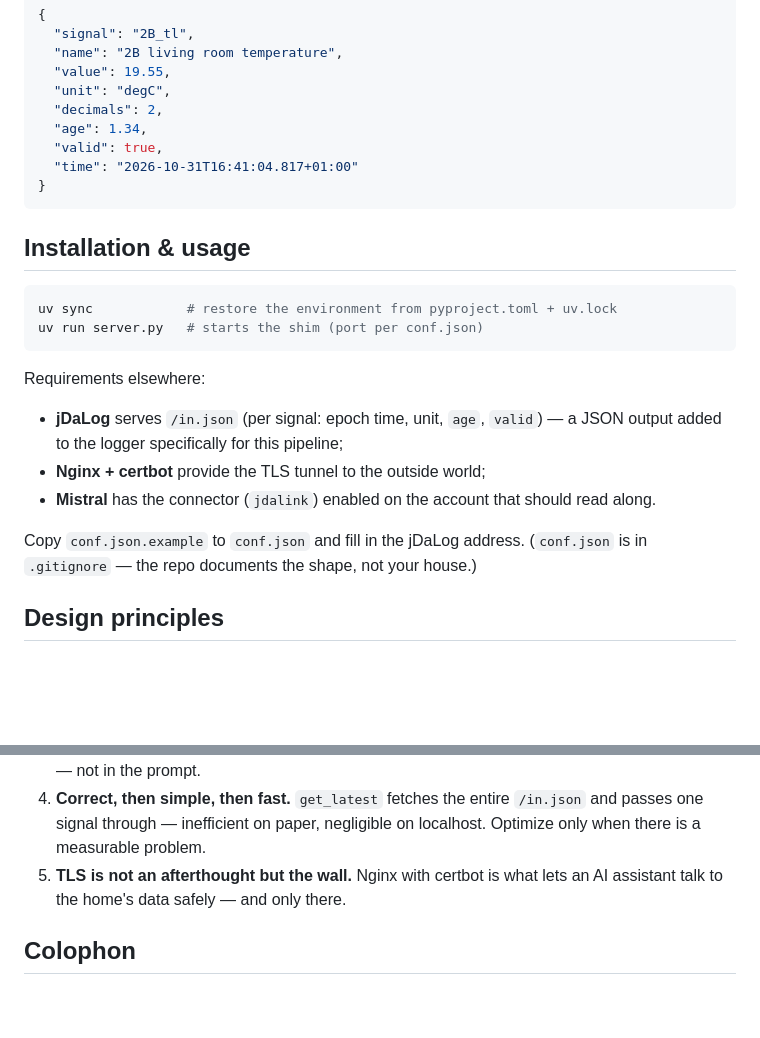
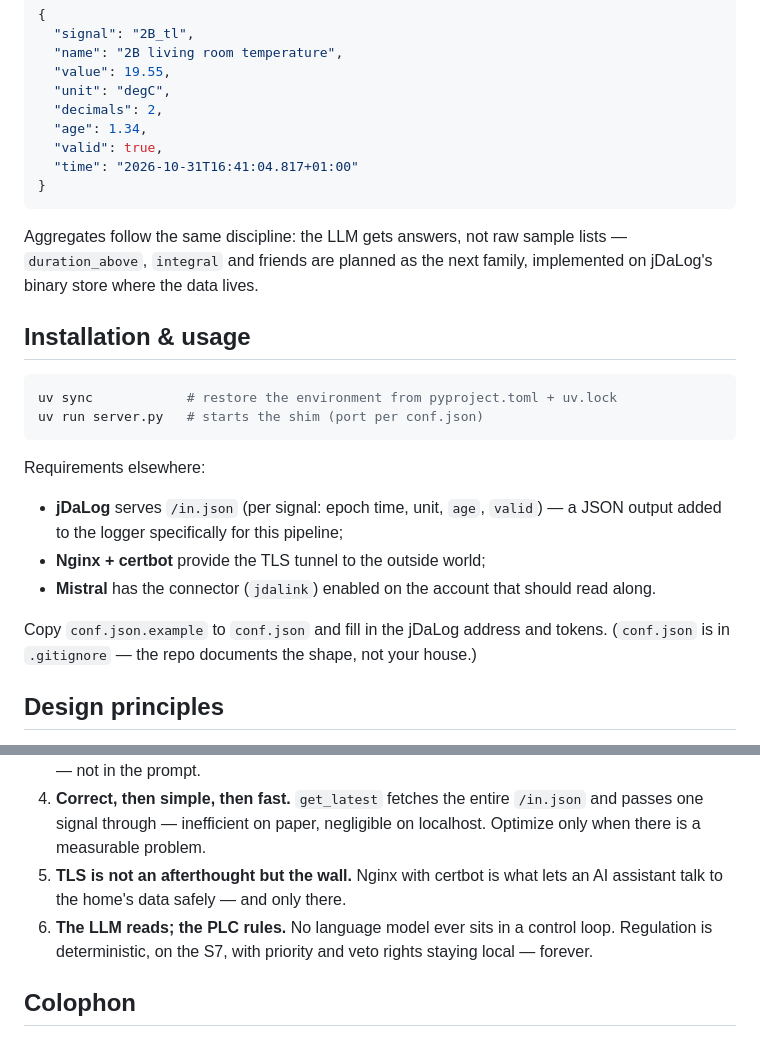
Before and after one commit to jce/jDaLink, a Markdown page: readme.md, 2 parts joined by grey strips. Drawn GitHub-style; blank space fills up the shorter version.

````diff
--- a/readme.md
+++ b/readme.md
@@ -44,6 +45,8 @@ Every response is **self-describing** — readable by an LLM (or human) without
 }
 ```
 
+Aggregates follow the same discipline: the LLM gets answers, not raw sample lists — `duration_above`, `integral` and friends are planned as the next family, implemented on jDaLog's binary store where the data lives.
+
 ## Installation & usage
 
 ```bash
@@ -57,7 +60,7 @@ Requirements elsewhere:
 - **Nginx + certbot** provide the TLS tunnel to the outside world;
 - **Mistral** has the connector (`jdalink`) enabled on the account that should read along.
 
-Copy `conf.json.example` to `conf.json` and fill in the jDaLog address. (`conf.json` is in `.gitignore` — the repo documents the shape, not your house.)
+Copy `conf.json.example` to `conf.json` and fill in the jDaLog address and tokens. (`conf.json` is in `.gitignore` — the repo documents the shape, not your house.)
 
 ## Design principles
 
@@ -66,6 +69,7 @@ Copy `conf.json.example` to `conf.json` and fill in the jDaLog address. (`conf.j
 3. **Discipline belongs in the code, not in hope.** Wherever an LLM might forget something (consulting the overview, using units, embedding data in text), the guarantee belongs in the tool — not in the prompt.
 4. **Correct, then simple, then fast.** `get_latest` fetches the entire `/in.json` and passes one signal through — inefficient on paper, negligible on localhost. Optimize only when there is a measurable problem.
 5. **TLS is not an afterthought but the wall.** Nginx with certbot is what lets an AI assistant talk to the home's data safely — and only there.
+6. **The LLM reads; the PLC rules.** No language model ever sits in a control loop. Regulation is deterministic, on the S7, with priority and veto rights staying local — forever.
 
 ## Colophon
 
````
Also changed, not shown: other parts of readme.md (+7 -6 lines), doc/screenshot.png (added), 5 other files.
